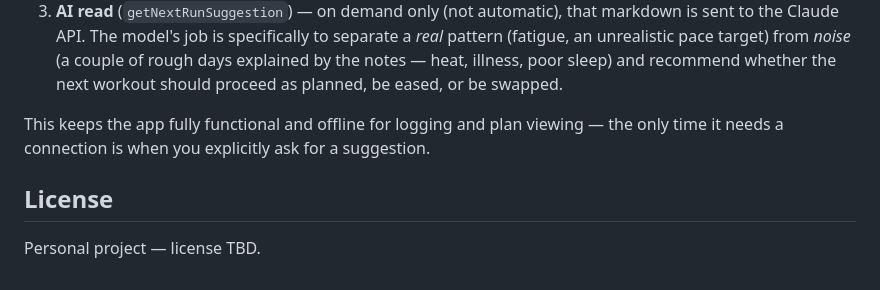
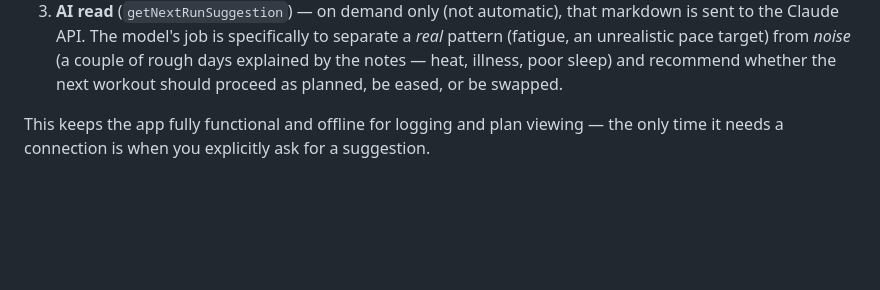
Before and after one commit to Diego-Armenta/LaceUp, a Markdown page: README.md, the part around the change. Rendered like a GitHub page; blank space fills up the shorter version.

Commit message:
Remove license section from README
Removed license section indicating it's a personal project.

```diff
--- a/README.md
+++ b/README.md
@@ -83,7 +83,3 @@ LaceUp/
 3. **AI read** (`getNextRunSuggestion`) — on demand only (not automatic), that markdown is sent to the Claude API. The model's job is specifically to separate a *real* pattern (fatigue, an unrealistic pace target) from *noise* (a couple of rough days explained by the notes — heat, illness, poor sleep) and recommend whether the next workout should proceed as planned, be eased, or be swapped.
 
 This keeps the app fully functional and offline for logging and plan viewing — the only time it needs a connection is when you explicitly ask for a suggestion.
-
-## License
-
-Personal project — license TBD.
```
